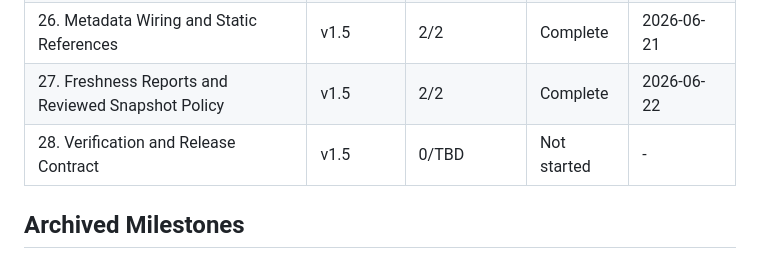
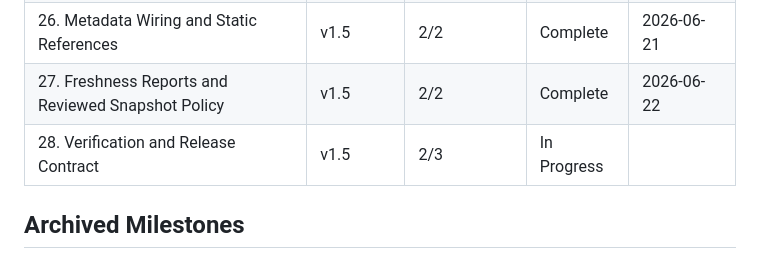
Before and after one commit to pRizz/bright-builds-portfolio-website, a Markdown page: .planning/ROADMAP.md, the part around one of its changes. GitHub-like rendering.

Commit message:
docs(28): record wave 1 plan progress

```diff
--- a/.planning/ROADMAP.md
+++ b/.planning/ROADMAP.md
@@ -116,7 +116,7 @@ Phases execute in numeric order: 24 -> 25 -> 26 -> 27 -> 28
 | 25. Deterministic Static Image Generation | v1.5 | 3/3 | Complete    | 2026-06-21 |
 | 26. Metadata Wiring and Static References | v1.5 | 2/2 | Complete    | 2026-06-21 |
 | 27. Freshness Reports and Reviewed Snapshot Policy | v1.5 | 2/2 | Complete    | 2026-06-22 |
-| 28. Verification and Release Contract | v1.5 | 0/TBD | Not started | - |
+| 28. Verification and Release Contract | v1.5 | 2/3 | In Progress|  |
 
 ## Archived Milestones
 
```
Also changed, not shown: other parts of .planning/ROADMAP.md (+2 -2 lines).
